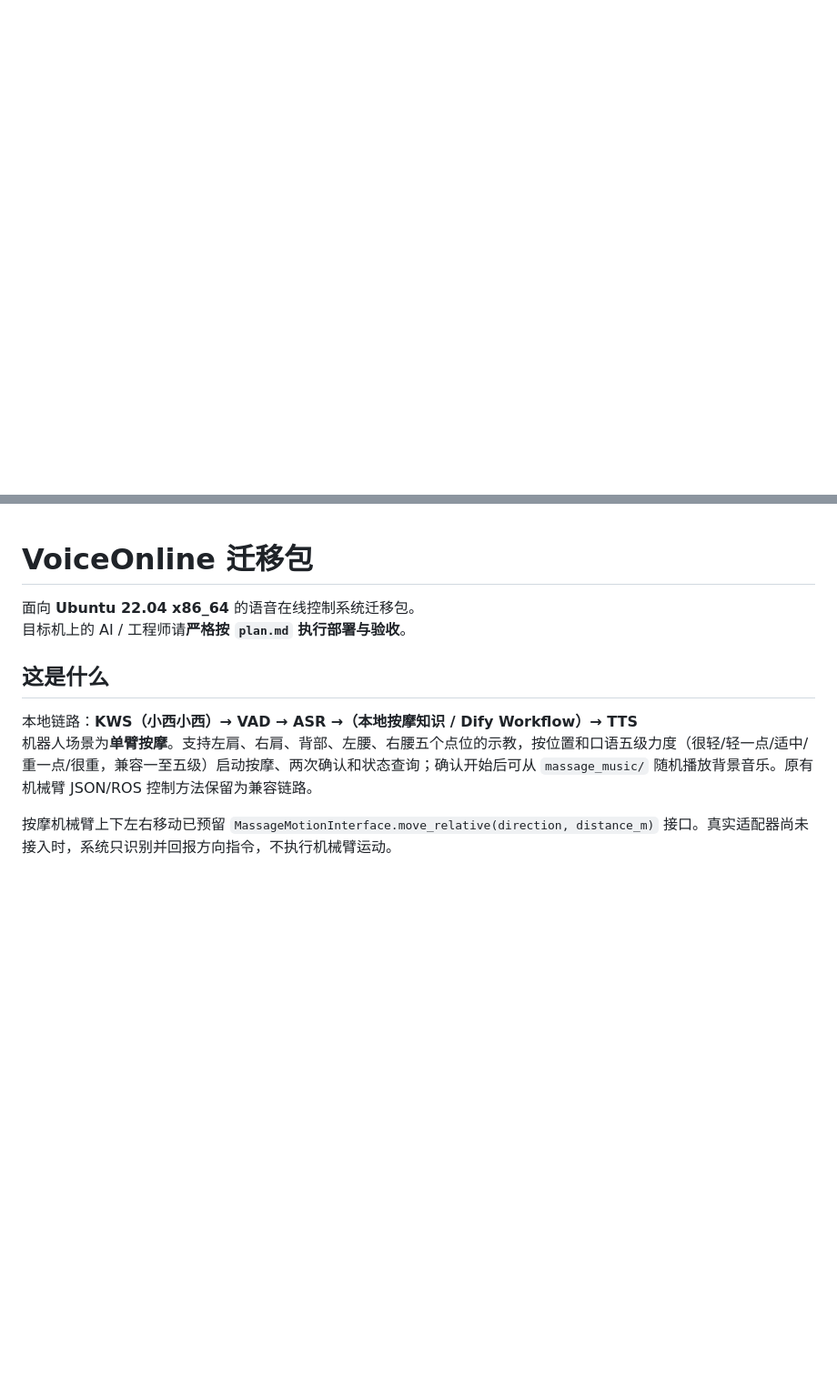
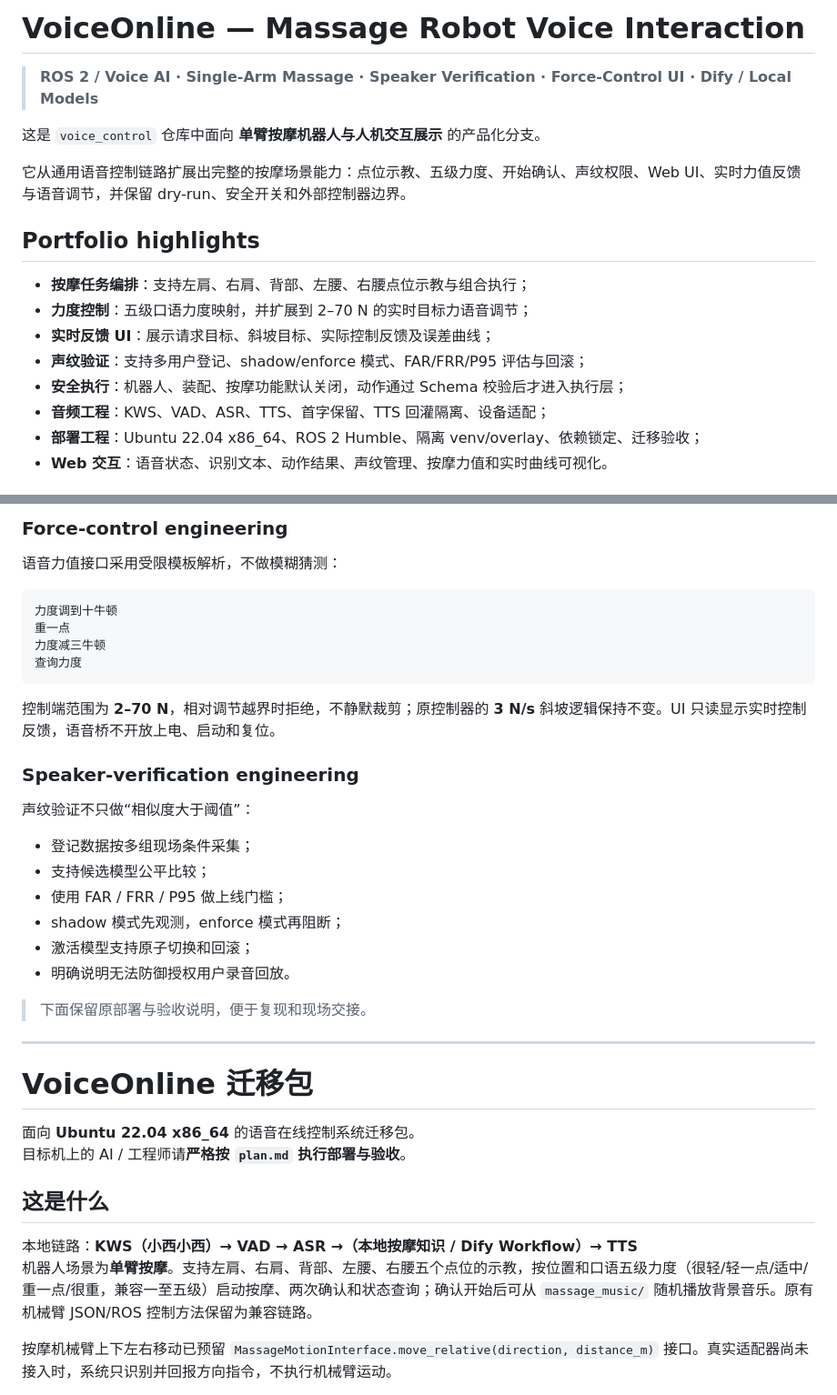
Before and after one commit to NingXYS/voice_control, a Markdown page: README.md, 2 parts joined by grey strips. Shown at 91% size. Drawn GitHub-style; blank space fills up the shorter version.

Commit message:
docs: add portfolio overview to massage robot branch

````diff
--- a/README.md
+++ b/README.md
@@ -0,0 +1,19 @@
+# VoiceOnline — Massage Robot Voice Interaction
+
+> **ROS 2 / Voice AI · Single-Arm Massage · Speaker Verification · Force-Control UI · Dify / Local Models**
+
+这是 `voice_control` 仓库中面向 **单臂按摩机器人与人机交互展示** 的产品化分支。
+
+它从通用语音控制链路扩展出完整的按摩场景能力：点位示教、五级力度、开始确认、声纹权限、Web UI、实时力值反馈与语音调节，并保留 dry-run、安全开关和外部控制器边界。
+
+## Portfolio highlights
+
+- **按摩任务编排**：支持左肩、右肩、背部、左腰、右腰点位示教与组合执行；
+- **力度控制**：五级口语力度映射，并扩展到 2–70 N 的实时目标力语音调节；
+- **实时反馈 UI**：展示请求目标、斜坡目标、实际控制反馈及误差曲线；
+- **声纹验证**：支持多用户登记、shadow/enforce 模式、FAR/FRR/P95 评估与回滚；
+- **安全执行**：机器人、装配、按摩功能默认关闭，动作通过 Schema 校验后才进入执行层；
+- **音频工程**：KWS、VAD、ASR、TTS、首字保留、TTS 回灌隔离、设备适配；
+- **部署工程**：Ubuntu 22.04 x86_64、ROS 2 Humble、隔离 venv/overlay、依赖锁定、迁移验收；
+- **Web 交互**：语音状态、识别文本、动作结果、声纹管理、按摩力值和实时曲线可视化。
+
@@ -1,3 +36,31 @@
+### Force-control engineering
+
+语音力值接口采用受限模板解析，不做模糊猜测：
+
+```text
+力度调到十牛顿
+重一点
+力度减三牛顿
+查询力度
+```
+
+控制端范围为 **2–70 N**，相对调节越界时拒绝，不静默裁剪；原控制器的 **3 N/s** 斜坡逻辑保持不变。UI 只读显示实时控制反馈，语音桥不开放上电、启动和复位。
+
+### Speaker-verification engineering
+
+声纹验证不只做“相似度大于阈值”：
+
+- 登记数据按多组现场条件采集；
+- 支持候选模型公平比较；
+- 使用 FAR / FRR / P95 做上线门槛；
+- shadow 模式先观测，enforce 模式再阻断；
+- 激活模型支持原子切换和回滚；
+- 明确说明无法防御授权用户录音回放。
+
+> 下面保留原部署与验收说明，便于复现和现场交接。
+
+---
+
 # VoiceOnline 迁移包
 
 面向 **Ubuntu 22.04 x86_64** 的语音在线控制系统迁移包。
````
Also changed, not shown: other parts of README.md (+16 -0 lines).
